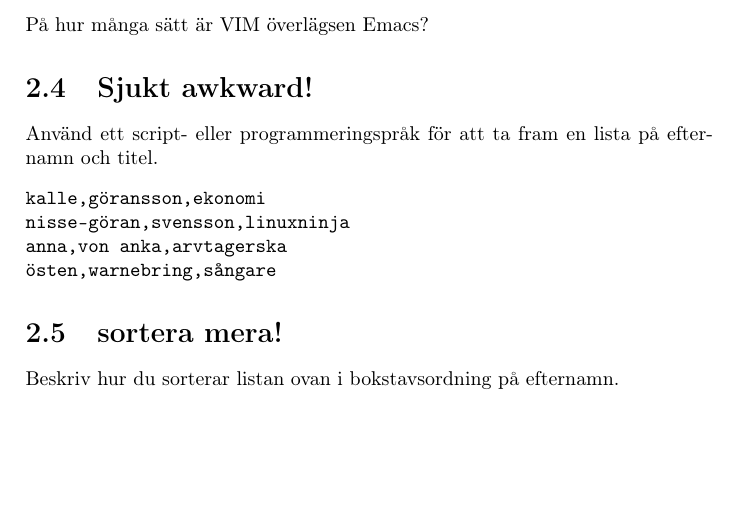
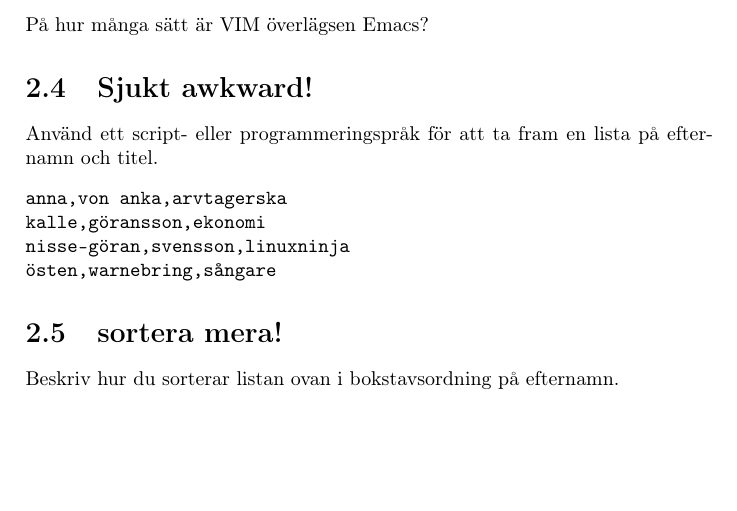
Before and after one commit to spetzreborn/recruitment_questions_SU, a LaTeX document (arbetsprov.tex): part of page 3 of 7, cut so that both start at the same text. Compiled offline with pdfLaTeX.

Commit message:
Changed order of sort list.

```diff
--- a/arbetsprov.tex
+++ b/arbetsprov.tex
@@ -46,9 +46,9 @@
 \section{Sjukt awkward!}
 Använd ett script- eller programmeringspråk för att ta fram en lista på efternamn och titel.
 \begin{verbatim}
+anna,von anka,arvtagerska
 kalle,göransson,ekonomi
 nisse-göran,svensson,linuxninja
-anna,von anka,arvtagerska
 östen,warnebring,sångare
 \end{verbatim}
 
```
